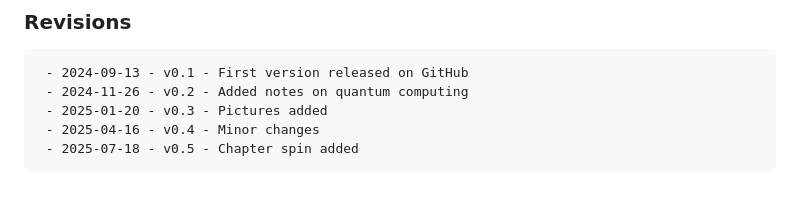
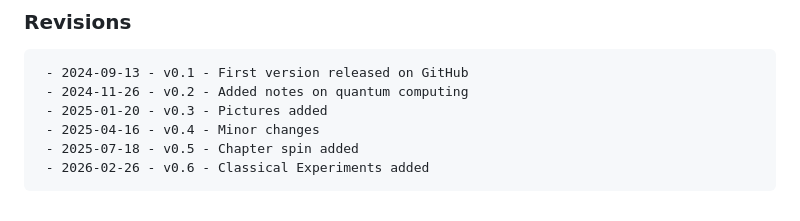
Before and after one commit to Rudschuck/Stochastic-Mechanics-and-Quantum-Mechanics, a Markdown page: README.md, the part around the change. Drawn GitHub-style.

Commit message:
Add entry for v0.6 in changelog

```diff
--- a/README.md
+++ b/README.md
@@ -82,3 +82,4 @@ Feel free to use, modify, and distribute it.
      - 2025-01-20 - v0.3 - Pictures added
      - 2025-04-16 - v0.4 - Minor changes
      - 2025-07-18 - v0.5 - Chapter spin added
+     - 2026-02-26 - v0.6 - Classical Experiments added
```
